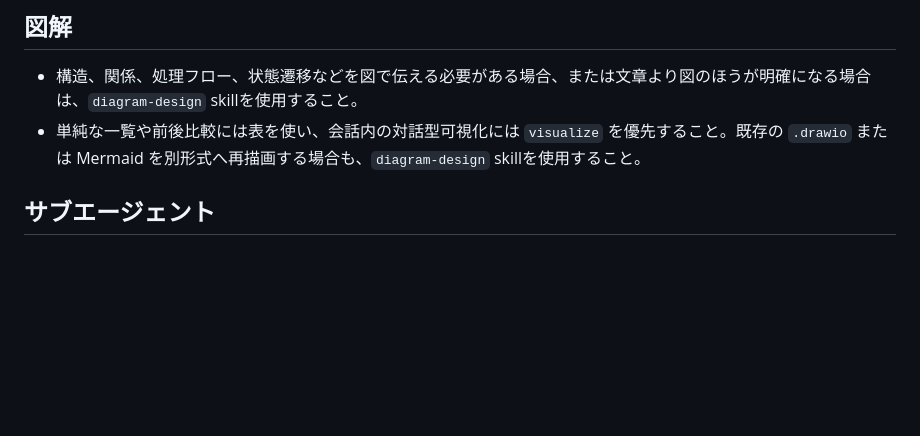
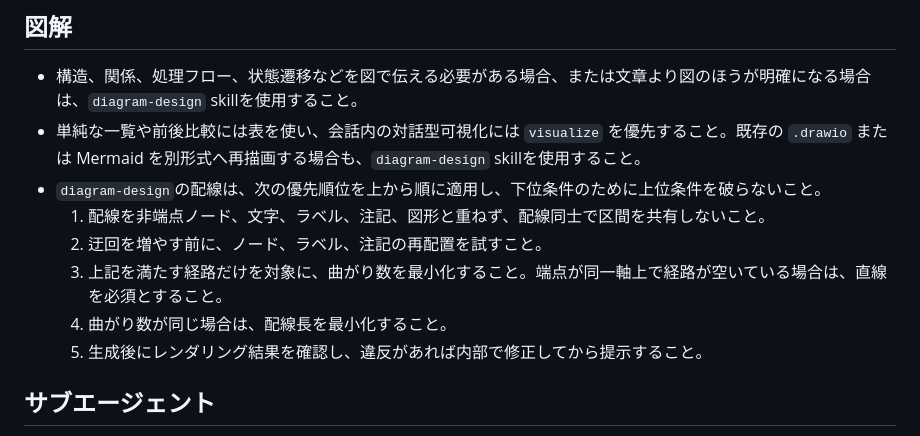
Before and after one commit to sota411/codex-config, a Markdown page: AGENTS.md, the part around the change. Rendered like a GitHub page; blank space fills up the shorter version.

Commit message:
add: diagram-designの配線優先順位を追加

```diff
--- a/AGENTS.md
+++ b/AGENTS.md
@@ -33,6 +33,12 @@
 ## 図解
 - 構造、関係、処理フロー、状態遷移などを図で伝える必要がある場合、または文章より図のほうが明確になる場合は、`diagram-design` skillを使用すること。
 - 単純な一覧や前後比較には表を使い、会話内の対話型可視化には `visualize` を優先すること。既存の `.drawio` または Mermaid を別形式へ再描画する場合も、`diagram-design` skillを使用すること。
+- `diagram-design`の配線は、次の優先順位を上から順に適用し、下位条件のために上位条件を破らないこと。
+  1. 配線を非端点ノード、文字、ラベル、注記、図形と重ねず、配線同士で区間を共有しないこと。
+  2. 迂回を増やす前に、ノード、ラベル、注記の再配置を試すこと。
+  3. 上記を満たす経路だけを対象に、曲がり数を最小化すること。端点が同一軸上で経路が空いている場合は、直線を必須とすること。
+  4. 曲がり数が同じ場合は、配線長を最小化すること。
+  5. 生成後にレンダリング結果を確認し、違反があれば内部で修正してから提示すること。
 
 ## サブエージェント
 - メインエージェントは要件、判断、統合、必要な実装に責任を持つこと。独立して並列化でき、出力の多い探索、テスト、ログ解析、レビューだけを必要な数だけ委譲すること。
```
